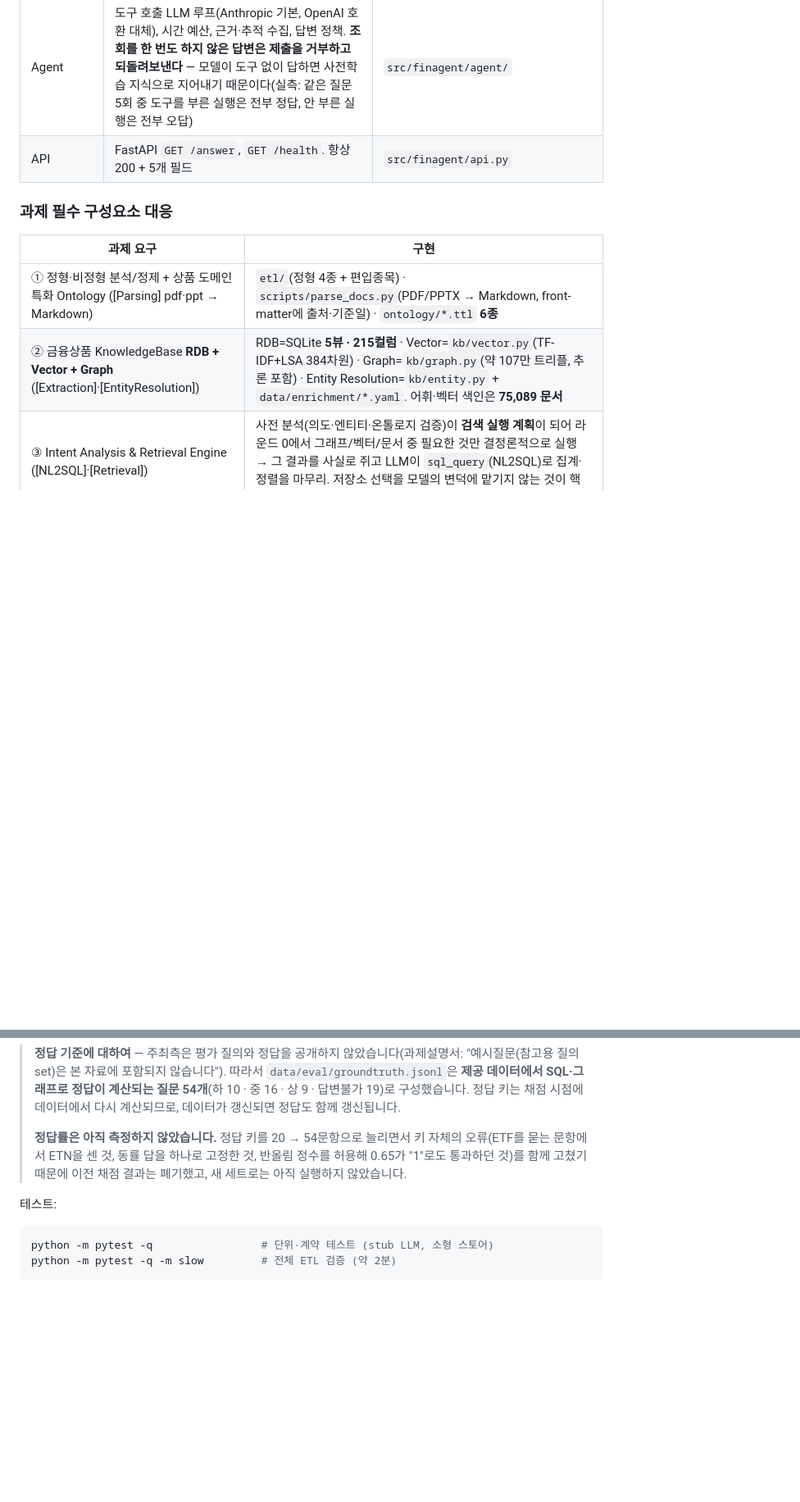
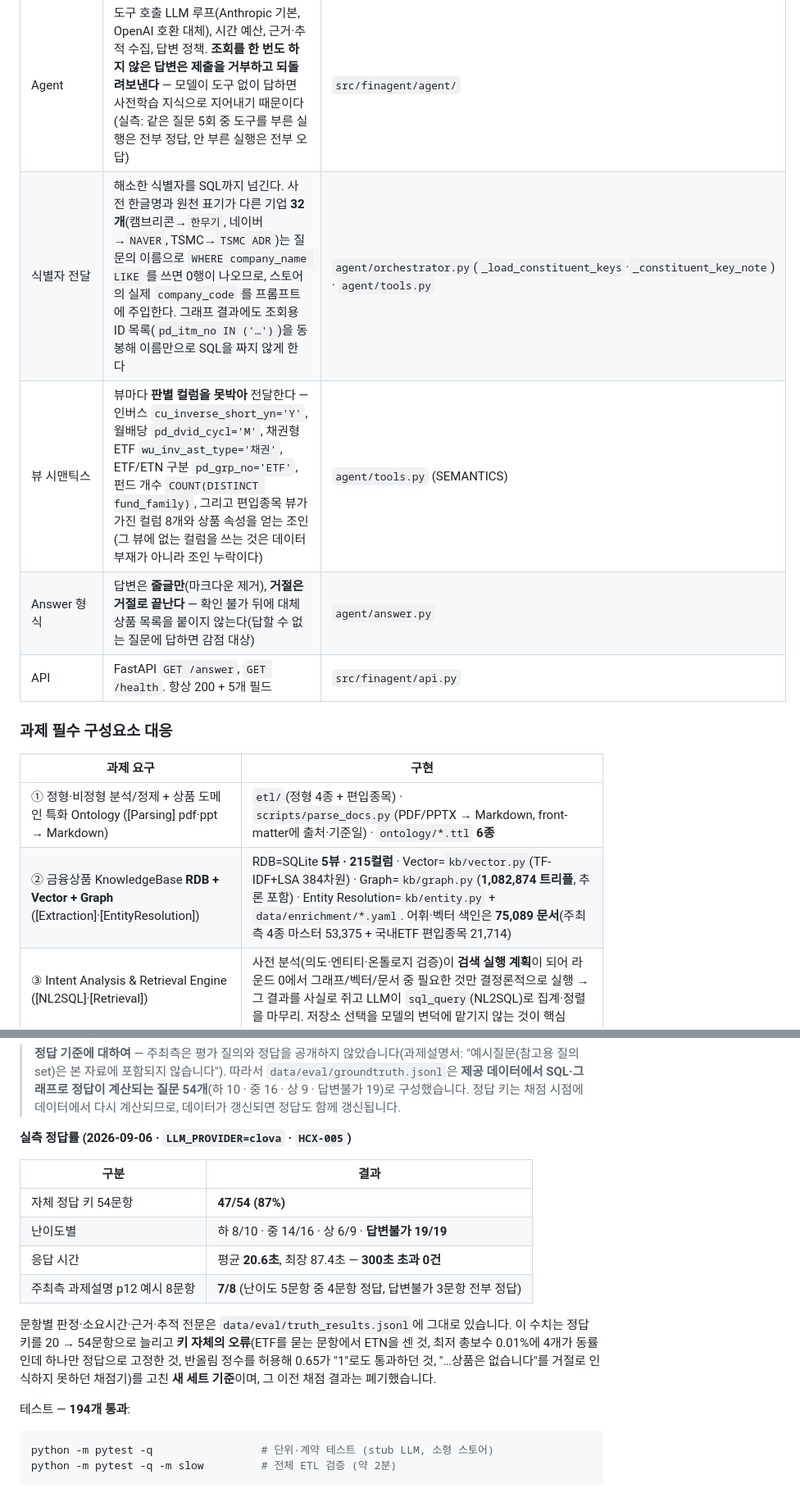
Before and after one commit to heon-1219/tradingDecisionAgent, a Markdown page: README.md, 2 parts joined by grey strips. Shown at 82% size. Drawn GitHub-style; blank space fills up the shorter version.

````diff
--- a/README.md
+++ b/README.md
@@ -55,6 +55,9 @@ flowchart LR
 | Docs | 비정형 문서(PDF→Markdown) 청킹·검색. 출처·기준일 표기 | `src/finagent/kb/docs.py`, `scripts/parse_docs.py` |
 | Retrieval Routing | **라운드 0의 검색 실행 계획.** 사전 분석 결과로 그래프·벡터·문서 중 *그 질문에 필요한 것만* 골라 미리 실행하고, 결과 행을 첫 프롬프트에 사실로 주입한다. 모든 저장소를 항상 두드리지 않는다 — 54문항 기준 그래프 6건·벡터 7건·문서 0건이 켜지고 **41건은 아무것도 켜지 않는다**(순수 집계·정렬 질문). 계획 수립 중앙값 0.8ms, 59문항 중 42문항은 실행 시간 추가가 0ms. 어느 저장소를 왜 골랐는지는 `think_trace` 에 남는다 | `src/finagent/agent/routing.py` |
 | Agent | 도구 호출 LLM 루프(Anthropic 기본, OpenAI 호환 대체), 시간 예산, 근거·추적 수집, 답변 정책. **조회를 한 번도 하지 않은 답변은 제출을 거부하고 되돌려보낸다** — 모델이 도구 없이 답하면 사전학습 지식으로 지어내기 때문이다(실측: 같은 질문 5회 중 도구를 부른 실행은 전부 정답, 안 부른 실행은 전부 오답) | `src/finagent/agent/` |
+| 식별자 전달 | 해소한 식별자를 SQL까지 넘긴다. 사전 한글명과 원천 표기가 다른 기업 **32개**(캠브리콘→`한무기`, 네이버→`NAVER`, TSMC→`TSMC ADR`)는 질문의 이름으로 `WHERE company_name LIKE` 를 쓰면 0행이 나오므로, 스토어의 실제 `company_code` 를 프롬프트에 주입한다. 그래프 결과에도 조회용 ID 목록(`pd_itm_no IN ('…')`)을 동봉해 이름만으로 SQL을 짜지 않게 한다 | `agent/orchestrator.py`(`_load_constituent_keys`·`_constituent_key_note`) · `agent/tools.py` |
+| 뷰 시맨틱스 | 뷰마다 **판별 컬럼을 못박아** 전달한다 — 인버스 `cu_inverse_short_yn='Y'`, 월배당 `pd_dvid_cycl='M'`, 채권형 ETF `wu_inv_ast_type='채권'`, ETF/ETN 구분 `pd_grp_no='ETF'`, 펀드 개수 `COUNT(DISTINCT fund_family)`, 그리고 편입종목 뷰가 가진 컬럼 8개와 상품 속성을 얻는 조인(그 뷰에 없는 컬럼을 쓰는 것은 데이터 부재가 아니라 조인 누락이다) | `agent/tools.py` (SEMANTICS) |
+| Answer 형식 | 답변은 **줄글만**(마크다운 제거), **거절은 거절로 끝난다** — 확인 불가 뒤에 대체 상품 목록을 붙이지 않는다(답할 수 없는 질문에 답하면 감점 대상) | `agent/answer.py` |
 | API | FastAPI `GET /answer`, `GET /health`. 항상 200 + 5개 필드 | `src/finagent/api.py` |
 
 ### 과제 필수 구성요소 대응
@@ -62,7 +65,7 @@ flowchart LR
 | 과제 요구 | 구현 |
 |---|---|
 | ① 정형·비정형 분석/정제 + 상품 도메인 특화 Ontology ([Parsing] pdf·ppt → Markdown) | `etl/`(정형 4종 + 편입종목) · `scripts/parse_docs.py`(PDF/PPTX → Markdown, front-matter에 출처·기준일) · `ontology/*.ttl` **6종** |
-| ② 금융상품 KnowledgeBase **RDB + Vector + Graph** ([Extraction]·[EntityResolution]) | RDB=SQLite **5뷰 · 215컬럼** · Vector=`kb/vector.py`(TF-IDF+LSA 384차원) · Graph=`kb/graph.py`(약 107만 트리플, 추론 포함) · Entity Resolution=`kb/entity.py` + `data/enrichment/*.yaml`. 어휘·벡터 색인은 **75,089 문서** |
+| ② 금융상품 KnowledgeBase **RDB + Vector + Graph** ([Extraction]·[EntityResolution]) | RDB=SQLite **5뷰 · 215컬럼** · Vector=`kb/vector.py`(TF-IDF+LSA 384차원) · Graph=`kb/graph.py`(**1,082,874 트리플**, 추론 포함) · Entity Resolution=`kb/entity.py` + `data/enrichment/*.yaml`. 어휘·벡터 색인은 **75,089 문서**(주최측 4종 마스터 53,375 + 국내ETF 편입종목 21,714) |
 | ③ Intent Analysis & Retrieval Engine ([NL2SQL]·[Retrieval]) | 사전 분석(의도·엔티티·온톨로지 검증)이 **검색 실행 계획**이 되어 라운드 0에서 그래프/벡터/문서 중 필요한 것만 결정론적으로 실행 → 그 결과를 사실로 쥐고 LLM이 `sql_query`(NL2SQL)로 집계·정렬을 마무리. 저장소 선택을 모델의 변덕에 맡기지 않는 것이 핵심 |
 | ④ Answer Generator (근거 기반·환각 방지) | `final_answer` 3상태 강제 + `retrieved_context` 근거 블록 + 확인불가/역질문 정책 |
 
@@ -301,11 +304,19 @@ python scripts/explore.py pre "신용등급 AAAA인 채권 찾아줘"
 > **정답 기준에 대하여** — 주최측은 평가 질의와 정답을 공개하지 않았습니다(과제설명서: "예시질문(참고용 질의set)은 본 자료에 포함되지 않습니다").
 > 따라서 `data/eval/groundtruth.jsonl`은 **제공 데이터에서 SQL·그래프로 정답이 계산되는 질문 54개**(하 10 · 중 16 · 상 9 · 답변불가 19)로 구성했습니다.
 > 정답 키는 채점 시점에 데이터에서 다시 계산되므로, 데이터가 갱신되면 정답도 함께 갱신됩니다.
->
-> **정답률은 아직 측정하지 않았습니다.** 정답 키를 20 → 54문항으로 늘리면서 키 자체의 오류(ETF를 묻는 문항에서 ETN을 센 것, 동률 답을 하나로 고정한 것,
-> 반올림 정수를 허용해 0.65가 "1"로도 통과하던 것)를 함께 고쳤기 때문에 이전 채점 결과는 폐기했고, 새 세트로는 아직 실행하지 않았습니다.
 
-테스트:
+**실측 정답률 (2026-09-06 · `LLM_PROVIDER=clova` · `HCX-005`)**
+
+| 구분 | 결과 |
+|---|---|
+| 자체 정답 키 54문항 | **47/54 (87%)** |
+| 난이도별 | 하 8/10 · 중 14/16 · 상 6/9 · **답변불가 19/19** |
+| 응답 시간 | 평균 **20.6초**, 최장 87.4초 — **300초 초과 0건** |
+| 주최측 과제설명 p12 예시 8문항 | **7/8** (난이도 5문항 중 4문항 정답, 답변불가 3문항 전부 정답) |
+
+문항별 판정·소요시간·근거·추적 전문은 `data/eval/truth_results.jsonl`에 그대로 있습니다. 이 수치는 정답 키를 20 → 54문항으로 늘리고 **키 자체의 오류**(ETF를 묻는 문항에서 ETN을 센 것, 최저 총보수 0.01%에 4개가 동률인데 하나만 정답으로 고정한 것, 반올림 정수를 허용해 0.65가 "1"로도 통과하던 것, "…상품은 없습니다"를 거절로 인식하지 못하던 채점기)를 고친 **새 세트 기준**이며, 그 이전 채점 결과는 폐기했습니다.
+
+테스트 — **194개 통과**:
 
 ```bash
 python -m pytest -q                 # 단위·계약 테스트 (stub LLM, 소형 스토어)
````
Also changed, not shown: other parts of README.md (+7 -6 lines), docs/api_spec.md (+1 -1 lines), docs/proposal_outline.md (+11 -6 lines).
